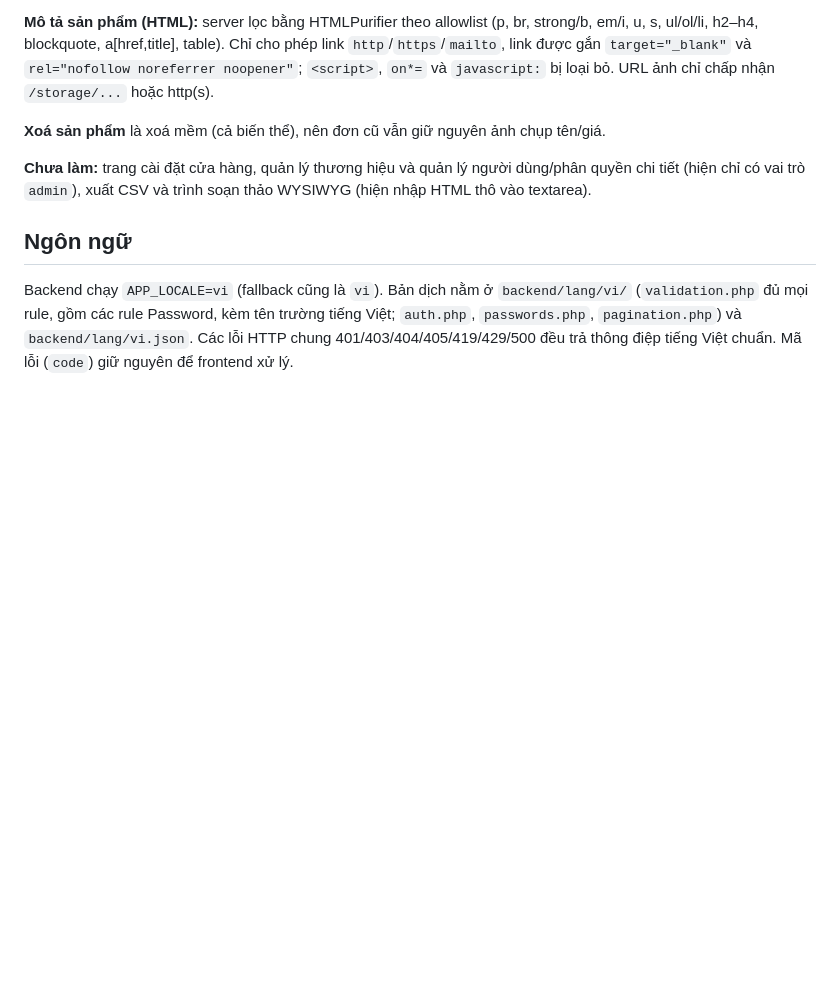
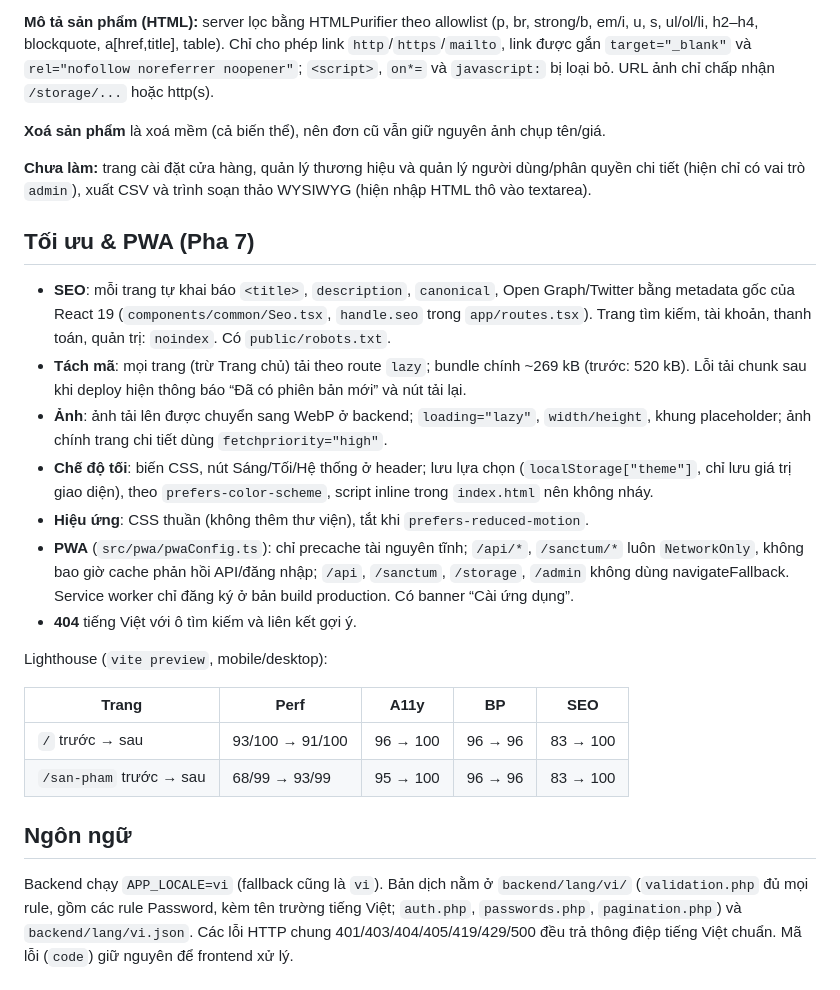
Before and after one commit to TienHuy-18-09-2005/core-ecommerce-base, a Markdown page: README.md, the part around the change. GitHub-like rendering; blank space fills up the shorter version.

Commit message:
docs: README phần Tối ưu & PWA (Pha 7)

```diff
--- a/README.md
+++ b/README.md
@@ -190,6 +190,23 @@ Vào `http://localhost:5173/admin` bằng tài khoản admin (dev: `admin@ecom.l
 
 **Chưa làm:** trang cài đặt cửa hàng, quản lý thương hiệu và quản lý người dùng/phân quyền chi tiết (hiện chỉ có vai trò `admin`), xuất CSV và trình soạn thảo WYSIWYG (hiện nhập HTML thô vào textarea).
 
+## Tối ưu & PWA (Pha 7)
+
+- **SEO**: mỗi trang tự khai báo `<title>`, `description`, `canonical`, Open Graph/Twitter bằng metadata gốc của React 19 (`components/common/Seo.tsx`, `handle.seo` trong `app/routes.tsx`). Trang tìm kiếm, tài khoản, thanh toán, quản trị: `noindex`. Có `public/robots.txt`.
+- **Tách mã**: mọi trang (trừ Trang chủ) tải theo route `lazy`; bundle chính ~269 kB (trước: 520 kB). Lỗi tải chunk sau khi deploy hiện thông báo “Đã có phiên bản mới” và nút tải lại.
+- **Ảnh**: ảnh tải lên được chuyển sang WebP ở backend; `loading="lazy"`, `width/height`, khung placeholder; ảnh chính trang chi tiết dùng `fetchpriority="high"`.
+- **Chế độ tối**: biến CSS, nút Sáng/Tối/Hệ thống ở header; lưu lựa chọn (`localStorage["theme"]`, chỉ lưu giá trị giao diện), theo `prefers-color-scheme`, script inline trong `index.html` nên không nháy.
+- **Hiệu ứng**: CSS thuần (không thêm thư viện), tắt khi `prefers-reduced-motion`.
+- **PWA** (`src/pwa/pwaConfig.ts`): chỉ precache tài nguyên tĩnh; `/api/*`, `/sanctum/*` luôn `NetworkOnly`, không bao giờ cache phản hồi API/đăng nhập; `/api`, `/sanctum`, `/storage`, `/admin` không dùng navigateFallback. Service worker chỉ đăng ký ở bản build production. Có banner “Cài ứng dụng”.
+- **404** tiếng Việt với ô tìm kiếm và liên kết gợi ý.
+
+Lighthouse (`vite preview`, mobile/desktop):
+
+| Trang | Perf | A11y | BP | SEO |
+|---|---|---|---|---|
+| `/` trước → sau | 93/100 → 91/100 | 96 → 100 | 96 → 96 | 83 → 100 |
+| `/san-pham` trước → sau | 68/99 → 93/99 | 95 → 100 | 96 → 96 | 83 → 100 |
+
 ## Ngôn ngữ
 
 Backend chạy `APP_LOCALE=vi` (fallback cũng là `vi`). Bản dịch nằm ở `backend/lang/vi/` (`validation.php` đủ mọi rule, gồm các
```
